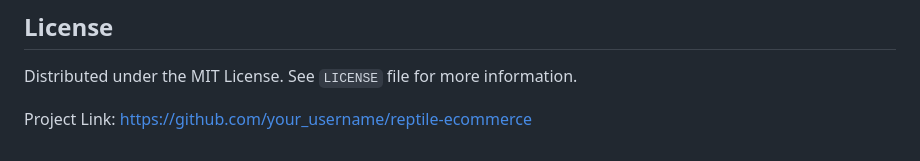
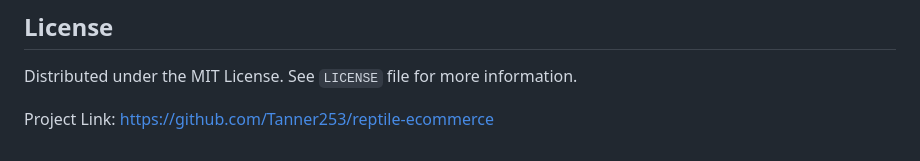
Before and after one commit to Tanner253/BigsAckies, a Markdown page: README.md, the part around the change. Drawn GitHub-style.

Commit message:
readme pls

```diff
--- a/README.md
+++ b/README.md
@@ -190,4 +190,4 @@ Distributed under the MIT License. See `LICENSE` file for more information.
 <!-- TODO: Verify license -->
 
 
-Project Link: [https://github.com/your_username/reptile-ecommerce](https://github.com/your_username/reptile-ecommerce) <!-- TODO: Update with actual repo URL -->
+Project Link: [https://github.com/Tanner253/reptile-ecommerce](https://github.com/Tanner253/reptile-ecommerce) <!-- TODO: Update with actual repo URL -->
```
